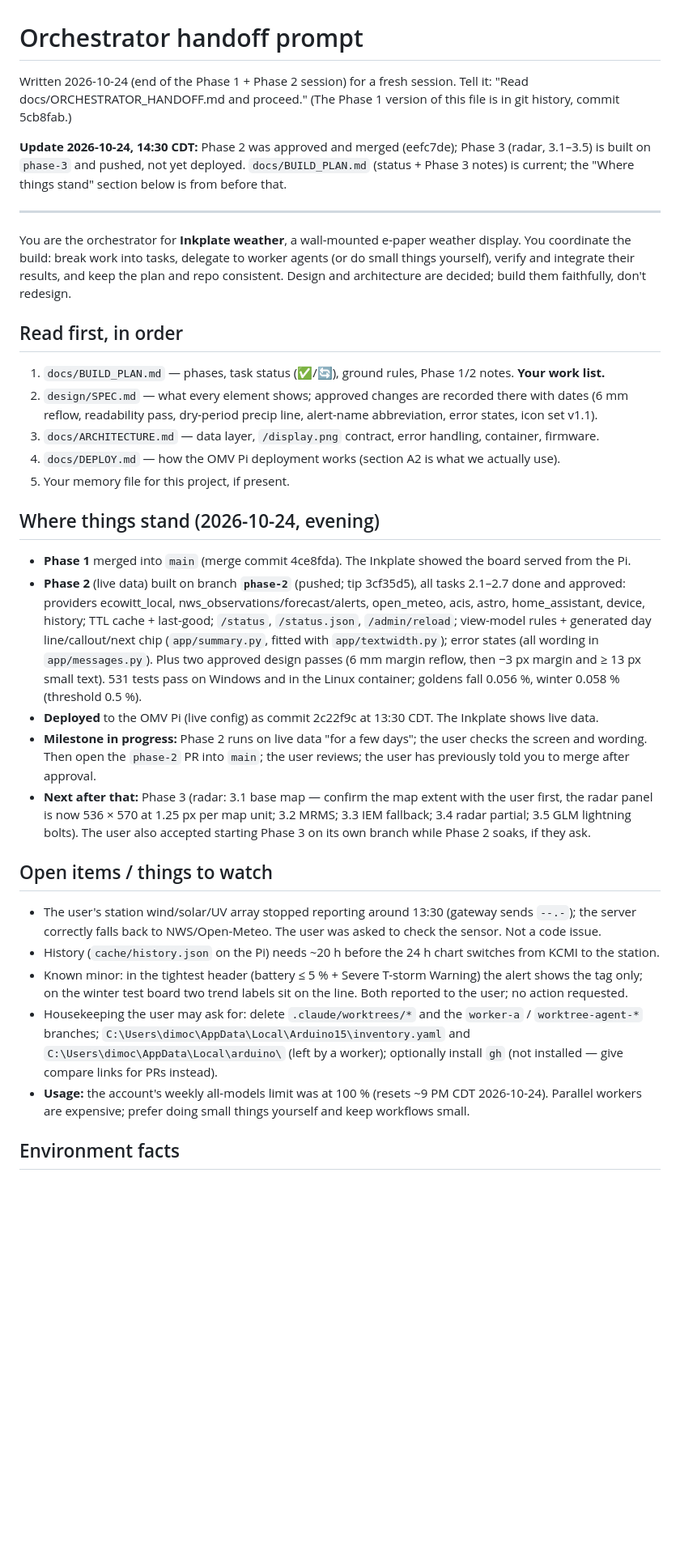
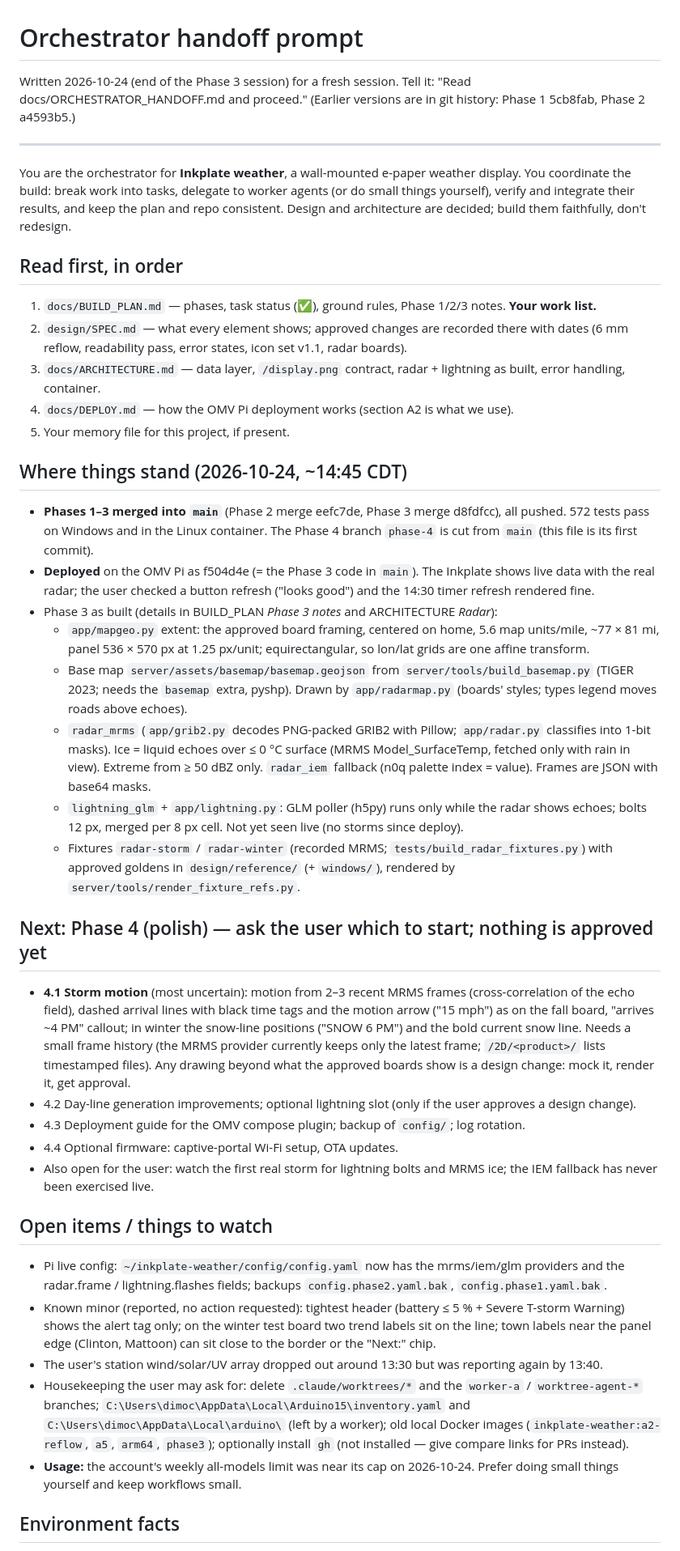
Before and after one commit to aerogeek217/InkplateWeather, a Markdown page: docs/ORCHESTRATOR_HANDOFF.md, the part around one of its changes. Shown at 81% size. GitHub-like rendering; blank space fills up the shorter version.

Commit message:
Handoff: orchestrator prompt for the next session (Phase 4)
Co-Authored-By: Claude Opus 5.5 <noreply@anthropic.com>

```diff
--- a/docs/ORCHESTRATOR_HANDOFF.md
+++ b/docs/ORCHESTRATOR_HANDOFF.md
@@ -1,11 +1,7 @@
 # Orchestrator handoff prompt
 
-Written 2026-10-24 (end of the Phase 1 + Phase 2 session) for a fresh session. Tell it:
-"Read docs/ORCHESTRATOR_HANDOFF.md and proceed." (The Phase 1 version of this file is in git history, commit 5cb8fab.)
-
-**Update 2026-10-24, 14:30 CDT:** Phase 2 was approved and merged (eefc7de); Phase 3 (radar, 3.1–3.5) is built
-on `phase-3` and pushed, not yet deployed. `docs/BUILD_PLAN.md` (status + Phase 3 notes) is current; the
-"Where things stand" section below is from before that.
+Written 2026-10-24 (end of the Phase 3 session) for a fresh session. Tell it:
+"Read docs/ORCHESTRATOR_HANDOFF.md and proceed." (Earlier versions are in git history: Phase 1 5cb8fab, Phase 2 a4593b5.)
 
 ---
 
@@ -14,39 +10,56 @@ break work into tasks, delegate to worker agents (or do small things yourself),
 keep the plan and repo consistent. Design and architecture are decided; build them faithfully, don't redesign.
 
 ## Read first, in order
-1. `docs/BUILD_PLAN.md` — phases, task status (✅/🔄), ground rules, Phase 1/2 notes. **Your work list.**
-2. `design/SPEC.md` — what every element shows; approved changes are recorded there with dates (6 mm reflow, readability
-   pass, dry-period precip line, alert-name abbreviation, error states, icon set v1.1).
-3. `docs/ARCHITECTURE.md` — data layer, `/display.png` contract, error handling, container, firmware.
-4. `docs/DEPLOY.md` — how the OMV Pi deployment works (section A2 is what we actually use).
+1. `docs/BUILD_PLAN.md` — phases, task status (✅), ground rules, Phase 1/2/3 notes. **Your work list.**
+2. `design/SPEC.md` — what every element shows; approved changes are recorded there with dates (6 mm reflow,
+   readability pass, error states, icon set v1.1, radar boards).
+3. `docs/ARCHITECTURE.md` — data layer, `/display.png` contract, radar + lightning as built, error handling, container.
+4. `docs/DEPLOY.md` — how the OMV Pi deployment works (section A2 is what we use).
 5. Your memory file for this project, if present.
 
-## Where things stand (2026-10-24, evening)
-- **Phase 1** merged into `main` (merge commit 4ce8fda). The Inkplate showed the board served from the Pi.
-- **Phase 2** (live data) built on branch **`phase-2`** (pushed; tip 3cf35d5), all tasks 2.1–2.7 done and approved:
-  providers ecowitt_local, nws_observations/forecast/alerts, open_meteo, acis, astro, home_assistant, device, history;
-  TTL cache + last-good; `/status`, `/status.json`, `/admin/reload`; view-model rules + generated day line/callout/next
-  chip (`app/summary.py`, fitted with `app/textwidth.py`); error states (all wording in `app/messages.py`).
-  Plus two approved design passes (6 mm margin reflow, then −3 px margin and ≥ 13 px small text).
-  531 tests pass on Windows and in the Linux container; goldens fall 0.056 %, winter 0.058 % (threshold 0.5 %).
-- **Deployed** to the OMV Pi (live config) as commit 2c22f9c at 13:30 CDT. The Inkplate shows live data.
-- **Milestone in progress:** Phase 2 runs on live data "for a few days"; the user checks the screen and wording.
-  Then open the `phase-2` PR into `main`; the user reviews; the user has previously told you to merge after approval.
-- **Next after that:** Phase 3 (radar: 3.1 base map — confirm the map extent with the user first, the radar panel is now
-  536 × 570 at 1.25 px per map unit; 3.2 MRMS; 3.3 IEM fallback; 3.4 radar partial; 3.5 GLM lightning bolts).
-  The user also accepted starting Phase 3 on its own branch while Phase 2 soaks, if they ask.
+## Where things stand (2026-10-24, ~14:45 CDT)
+- **Phases 1–3 merged into `main`** (Phase 2 merge eefc7de, Phase 3 merge d8fdfcc), all pushed. 572 tests pass on
+  Windows and in the Linux container. The Phase 4 branch `phase-4` is cut from `main` (this file is its first commit).
+- **Deployed** on the OMV Pi as f504d4e (= the Phase 3 code in `main`). The Inkplate shows live data with the real
+  radar; the user checked a button refresh ("looks good") and the 14:30 timer refresh rendered fine.
+- Phase 3 as built (details in BUILD_PLAN *Phase 3 notes* and ARCHITECTURE *Radar*):
+  - `app/mapgeo.py` extent: the approved board framing, centered on home, 5.6 map units/mile, ~77 × 81 mi, panel
+    536 × 570 px at 1.25 px/unit; equirectangular, so lon/lat grids are one affine transform.
+  - Base map `server/assets/basemap/basemap.geojson` from `server/tools/build_basemap.py` (TIGER 2023; needs the
+    `basemap` extra, pyshp). Drawn by `app/radarmap.py` (boards' styles; types legend moves roads above echoes).
+  - `radar_mrms` (`app/grib2.py` decodes PNG-packed GRIB2 with Pillow; `app/radar.py` classifies into 1-bit masks).
+    Ice = liquid echoes over ≤ 0 °C surface (MRMS Model_SurfaceTemp, fetched only with rain in view). Extreme from
+    ≥ 50 dBZ only. `radar_iem` fallback (n0q palette index = value). Frames are JSON with base64 masks.
+  - `lightning_glm` + `app/lightning.py`: GLM poller (h5py) runs only while the radar shows echoes; bolts 12 px,
+    merged per 8 px cell. Not yet seen live (no storms since deploy).
+  - Fixtures `radar-storm` / `radar-winter` (recorded MRMS; `tests/build_radar_fixtures.py`) with approved goldens
+    in `design/reference/` (+ `windows/`), rendered by `server/tools/render_fixture_refs.py`.
+
+## Next: Phase 4 (polish) — ask the user which to start; nothing is approved yet
+- **4.1 Storm motion** (most uncertain): motion from 2–3 recent MRMS frames (cross-correlation of the echo field),
+  dashed arrival lines with black time tags and the motion arrow ("15 mph") as on the fall board, "arrives ~4 PM"
+  callout; in winter the snow-line positions ("SNOW 6 PM") and the bold current snow line. Needs a small frame
+  history (the MRMS provider currently keeps only the latest frame; `/2D/<product>/` lists timestamped files).
+  Any drawing beyond what the approved boards show is a design change: mock it, render it, get approval.
+- 4.2 Day-line generation improvements; optional lightning slot (only if the user approves a design change).
+- 4.3 Deployment guide for the OMV compose plugin; backup of `config/`; log rotation.
+- 4.4 Optional firmware: captive-portal Wi-Fi setup, OTA updates.
+- Also open for the user: watch the first real storm for lightning bolts and MRMS ice; the IEM fallback has never
+  been exercised live.
 
 ## Open items / things to watch
-- The user's station wind/solar/UV array stopped reporting around 13:30 (gateway sends `--.-`); the server correctly
-  falls back to NWS/Open-Meteo. The user was asked to check the sensor. Not a code issue.
-- History (`cache/history.json` on the Pi) needs ~20 h before the 24 h chart switches from KCMI to the station.
-- Known minor: in the tightest header (battery ≤ 5 % + Severe T-storm Warning) the alert shows the tag only; on the
-  winter test board two trend labels sit on the line. Both reported to the user; no action requested.
+- Pi live config: `~/inkplate-weather/config/config.yaml` now has the mrms/iem/glm providers and the
+  radar.frame / lightning.flashes fields; backups `config.phase2.yaml.bak`, `config.phase1.yaml.bak`.
+- Known minor (reported, no action requested): tightest header (battery ≤ 5 % + Severe T-storm Warning) shows the
+  alert tag only; on the winter test board two trend labels sit on the line; town labels near the panel edge (Clinton,
+  Mattoon) can sit close to the border or the "Next:" chip.
+- The user's station wind/solar/UV array dropped out around 13:30 but was reporting again by 13:40.
 - Housekeeping the user may ask for: delete `.claude/worktrees/*` and the `worker-a` / `worktree-agent-*` branches;
   `C:\Users\dimoc\AppData\Local\Arduino15\inventory.yaml` and `C:\Users\dimoc\AppData\Local\arduino\` (left by a
-  worker); optionally install `gh` (not installed — give compare links for PRs instead).
-- **Usage:** the account's weekly all-models limit was at 100 % (resets ~9 PM CDT 2026-10-24). Parallel workers are
-  expensive; prefer doing small things yourself and keep workflows small.
+  worker); old local Docker images (`inkplate-weather:a2-reflow`, `a5`, `arm64`, `phase3`); optionally install `gh`
+  (not installed — give compare links for PRs instead).
+- **Usage:** the account's weekly all-models limit was near its cap on 2026-10-24. Prefer doing small things yourself
+  and keep workflows small.
 
 ## Environment facts
 - Repo `C:\Users\dimoc\Documents\Projects\code\inkplate_weather`, remote https://github.com/aerogeek217/InkplateWeather.
```
Also changed, not shown: other parts of docs/ORCHESTRATOR_HANDOFF.md (+45 -31 lines).
